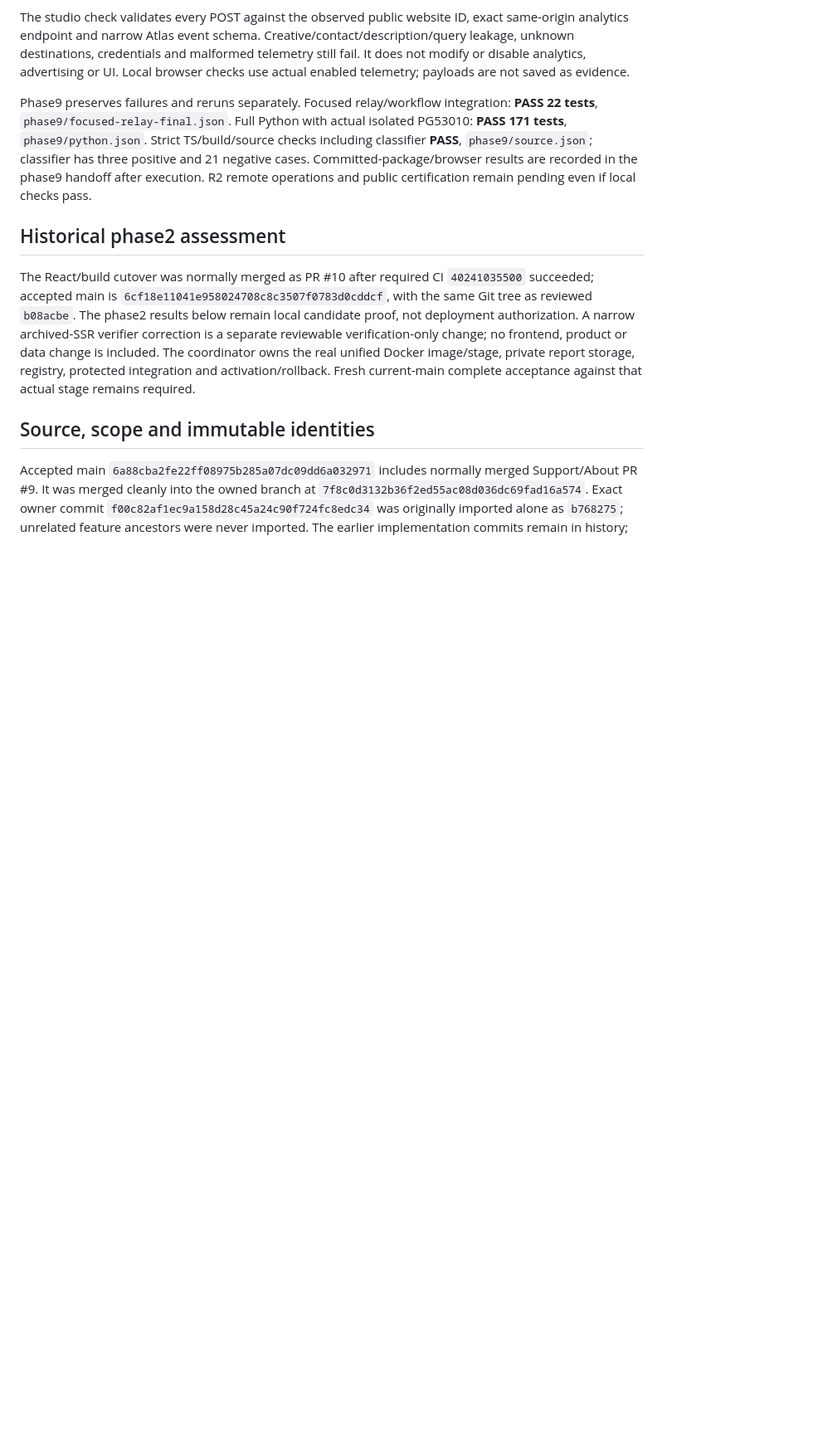
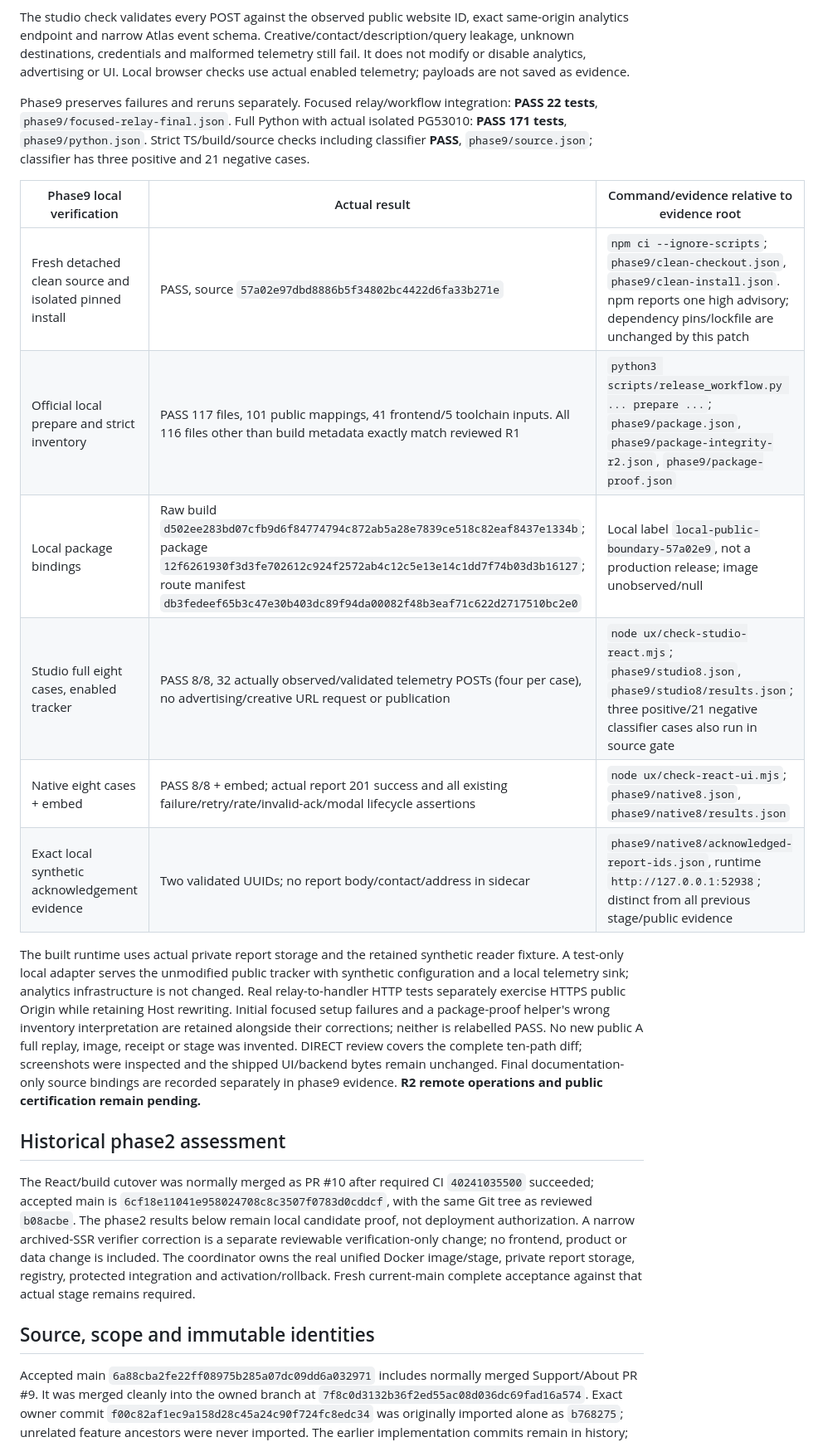
Before and after one commit to 66dplus/usa-atlas-design-lab, a Markdown page: docs/application/react-typescript-evaluation-20261026.md, the part around the change. Shown at 83% size. GitHub-like rendering; blank space fills up the shorter version.

Commit message:
Record public boundary validation and pending R2 gates

```diff
--- a/docs/application/react-typescript-evaluation-20261026.md
+++ b/docs/application/react-typescript-evaluation-20261026.md
@@ -19,7 +19,18 @@ The parent confirmed that the permanent loopback relay stripped Origin and JSON/
 
 The studio check validates every POST against the observed public website ID, exact same-origin analytics endpoint and narrow Atlas event schema. Creative/contact/description/query leakage, unknown destinations, credentials and malformed telemetry still fail. It does not modify or disable analytics, advertising or UI. Local browser checks use actual enabled telemetry; payloads are not saved as evidence.
 
-Phase9 preserves failures and reruns separately. Focused relay/workflow integration: **PASS 22 tests**, `phase9/focused-relay-final.json`. Full Python with actual isolated PG53010: **PASS 171 tests**, `phase9/python.json`. Strict TS/build/source checks including classifier **PASS**, `phase9/source.json`; classifier has three positive and 21 negative cases. Committed-package/browser results are recorded in the phase9 handoff after execution. R2 remote operations and public certification remain pending even if local checks pass.
+Phase9 preserves failures and reruns separately. Focused relay/workflow integration: **PASS 22 tests**, `phase9/focused-relay-final.json`. Full Python with actual isolated PG53010: **PASS 171 tests**, `phase9/python.json`. Strict TS/build/source checks including classifier **PASS**, `phase9/source.json`; classifier has three positive and 21 negative cases.
+
+| Phase9 local verification | Actual result | Command/evidence relative to evidence root |
+| --- | --- | --- |
+| Fresh detached clean source and isolated pinned install | PASS, source `57a02e97dbd8886b5f34802bc4422d6fa33b271e` | `npm ci --ignore-scripts`; `phase9/clean-checkout.json`, `phase9/clean-install.json`. npm reports one high advisory; dependency pins/lockfile are unchanged by this patch |
+| Official local prepare and strict inventory | PASS 117 files, 101 public mappings, 41 frontend/5 toolchain inputs. All 116 files other than build metadata exactly match reviewed R1 | `python3 scripts/release_workflow.py ... prepare ...`; `phase9/package.json`, `phase9/package-integrity-r2.json`, `phase9/package-proof.json` |
+| Local package bindings | Raw build `d502ee283bd07cfb9d6f84774794c872ab5a28e7839ce518c82eaf8437e1334b`; package `12f6261930f3d3fe702612c924f2572ab4c12c5e13e14c1dd7f74b03d3b16127`; route manifest `db3fedeef65b3c47e30b403dc89f94da00082f48b3eaf71c622d2717510bc2e0` | Local label `local-public-boundary-57a02e9`, not a production release; image unobserved/null |
+| Studio full eight cases, enabled tracker | PASS 8/8, 32 actually observed/validated telemetry POSTs (four per case), no advertising/creative URL request or publication | `node ux/check-studio-react.mjs`; `phase9/studio8.json`, `phase9/studio8/results.json`; three positive/21 negative classifier cases also run in source gate |
+| Native eight cases + embed | PASS 8/8 + embed; actual report 201 success and all existing failure/retry/rate/invalid-ack/modal lifecycle assertions | `node ux/check-react-ui.mjs`; `phase9/native8.json`, `phase9/native8/results.json` |
+| Exact local synthetic acknowledgement evidence | Two validated UUIDs; no report body/contact/address in sidecar | `phase9/native8/acknowledged-report-ids.json`, runtime `http://127.0.0.1:52938`; distinct from all previous stage/public evidence |
+
+The built runtime uses actual private report storage and the retained synthetic reader fixture. A test-only local adapter serves the unmodified public tracker with synthetic configuration and a local telemetry sink; analytics infrastructure is not changed. Real relay-to-handler HTTP tests separately exercise HTTPS public Origin while retaining Host rewriting. Initial focused setup failures and a package-proof helper's wrong inventory interpretation are retained alongside their corrections; neither is relabelled PASS. No new public A full replay, image, receipt or stage was invented. DIRECT review covers the complete ten-path diff; screenshots were inspected and the shipped UI/backend bytes remain unchanged. Final documentation-only source bindings are recorded separately in phase9 evidence. **R2 remote operations and public certification remain pending.**
 
 ## Historical phase2 assessment
 
```
